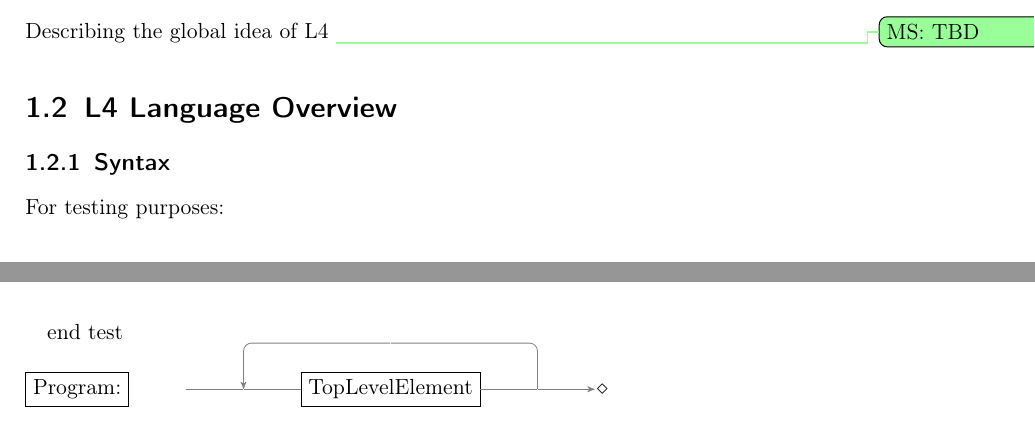
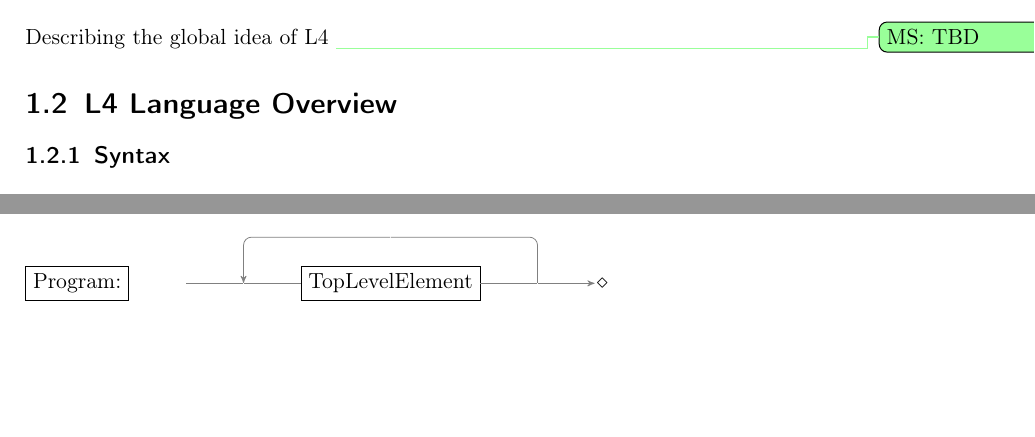
Before and after one commit to smucclaw/complaw, a LaTeX thesis (Publications/Documentation/L4Language/main.tex, which reads Publications/Documentation/L4Language/language.tex): two parts of page 5 of 19, joined at a grey line, cut so that both start at the same text, the shorter picture padded with empty space. Compiled offline with pdfLaTeX.

```diff
--- a/Publications/Documentation/L4Language/language.tex
+++ b/Publications/Documentation/L4Language/language.tex
@@ -2,16 +2,11 @@
 %......................................................................
 \subsection{Syntax}\label{sec:syntax}
 
-For testing purposes:
 
 \begin{rail}
-decl : 'def' identifier '=' ( expression + ';' )
-| 'type' identifier '=' type
-;
+  Program : (TopLevelElement +)
+  ;
 \end{rail}
-
-end test
-
 
 
 %......................................................................
```
Also changed, not shown: Publications/Documentation/L4Language/Makefile.
